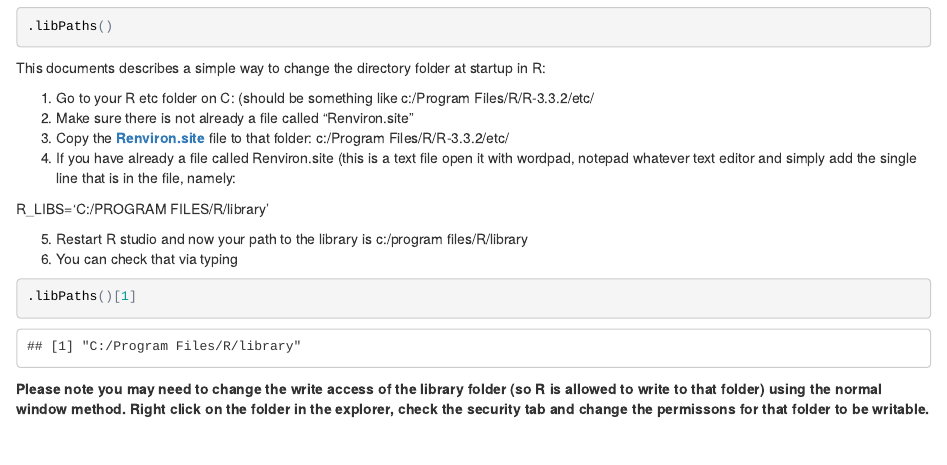
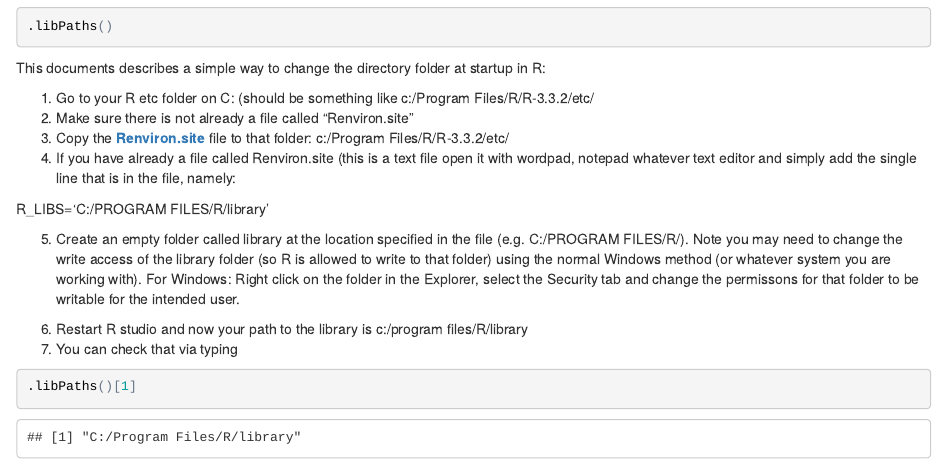
Before and after one commit to davan690/rblog, an R Markdown document (librarytoC.Rmd): the page in a window 1100 px wide, from 210 px down. The pictures show the output file librarytoC.html that the author committed with the source, opened offline.

Commit message:
added create folder

````diff
--- a/librarytoC.Rmd
+++ b/librarytoC.Rmd
@@ -30,12 +30,12 @@ This documents describes a simple way to change the directory folder at startup
 
 R_LIBS='C:/PROGRAM FILES/R/library'
 
-5.	Restart R studio and now your path to the library is c:/program files/R/library
-6.	You can check that via typing
+
+5.  Create an empty folder called library at the location specified in the file (e.g. C:/PROGRAM FILES/R/). Note you may need to change the write access of the library folder (so R is allowed to write to that folder) using the normal Windows method (or whatever system you are working with). For Windows: Right click on the folder in the Explorer, select the Security tab and change the permissons for that folder to be writable for the intended user.
+
+6.	Restart R studio and now your path to the library is c:/program files/R/library
+7.	You can check that via typing
 
 ```{r}
 .libPaths()[1]
 ```
-
-
-**Please note you may need to change the write access of the library folder (so R is allowed to write to that folder) using the normal window method. Right click on the folder in the explorer, check the security tab and change the permissons for that folder to be writable.**
````
Also changed, not shown: librarytoC.html, librarytoC.pdf.
